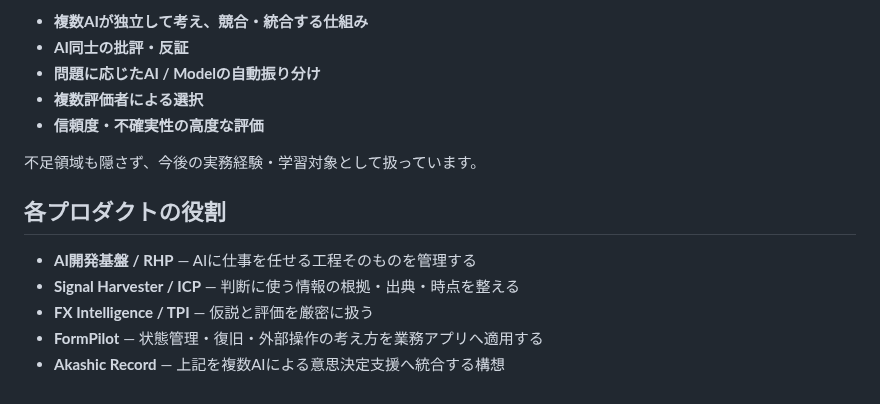
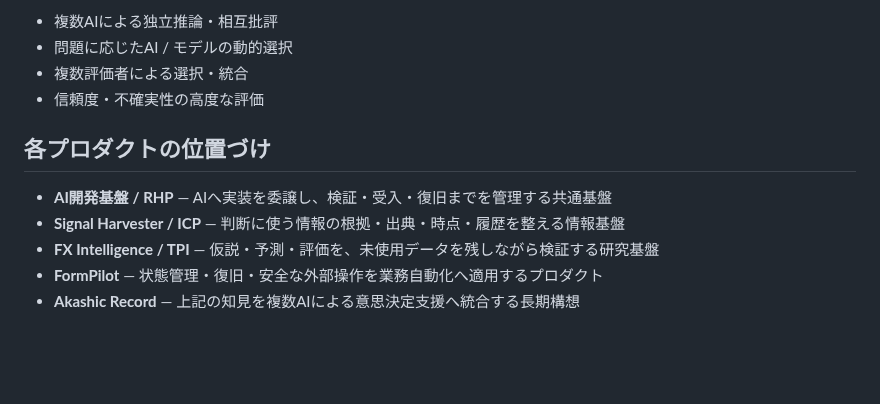
Before and after one commit to hiromi1992/ai-engineering-portfolio, a Markdown page: capabilities/README.md, the part around one of its changes. GitHub-like rendering; blank space fills up the shorter version.

```diff
--- a/capabilities/README.md
+++ b/capabilities/README.md
@@ -51,16 +43,13 @@
 
-- **複数AIが独立して考え、競合・統合する仕組み**
-- **AI同士の批評・反証**
-- **問題に応じたAI / Modelの自動振り分け**
-- **複数評価者による選択**
-- **信頼度・不確実性の高度な評価**
+- 複数AIによる独立推論・相互批評
+- 問題に応じたAI / モデルの動的選択
+- 複数評価者による選択・統合
+- 信頼度・不確実性の高度な評価
 
-不足領域も隠さず、今後の実務経験・学習対象として扱っています。
+## 各プロダクトの位置づけ
 
-## 各プロダクトの役割
-
-- **AI開発基盤 / RHP** — AIに仕事を任せる工程そのものを管理する
-- **Signal Harvester / ICP** — 判断に使う情報の根拠・出典・時点を整える
-- **FX Intelligence / TPI** — 仮説と評価を厳密に扱う
-- **FormPilot** — 状態管理・復旧・外部操作の考え方を業務アプリへ適用する
-- **Akashic Record** — 上記を複数AIによる意思決定支援へ統合する構想
+- **AI開発基盤 / RHP** — AIへ実装を委譲し、検証・受入・復旧までを管理する共通基盤
+- **Signal Harvester / ICP** — 判断に使う情報の根拠・出典・時点・履歴を整える情報基盤
+- **FX Intelligence / TPI** — 仮説・予測・評価を、未使用データを残しながら検証する研究基盤
+- **FormPilot** — 状態管理・復旧・安全な外部操作を業務自動化へ適用するプロダクト
+- **Akashic Record** — 上記の知見を複数AIによる意思決定支援へ統合する長期構想
```
Also changed, not shown: other parts of capabilities/README.md (+32 -40 lines).
